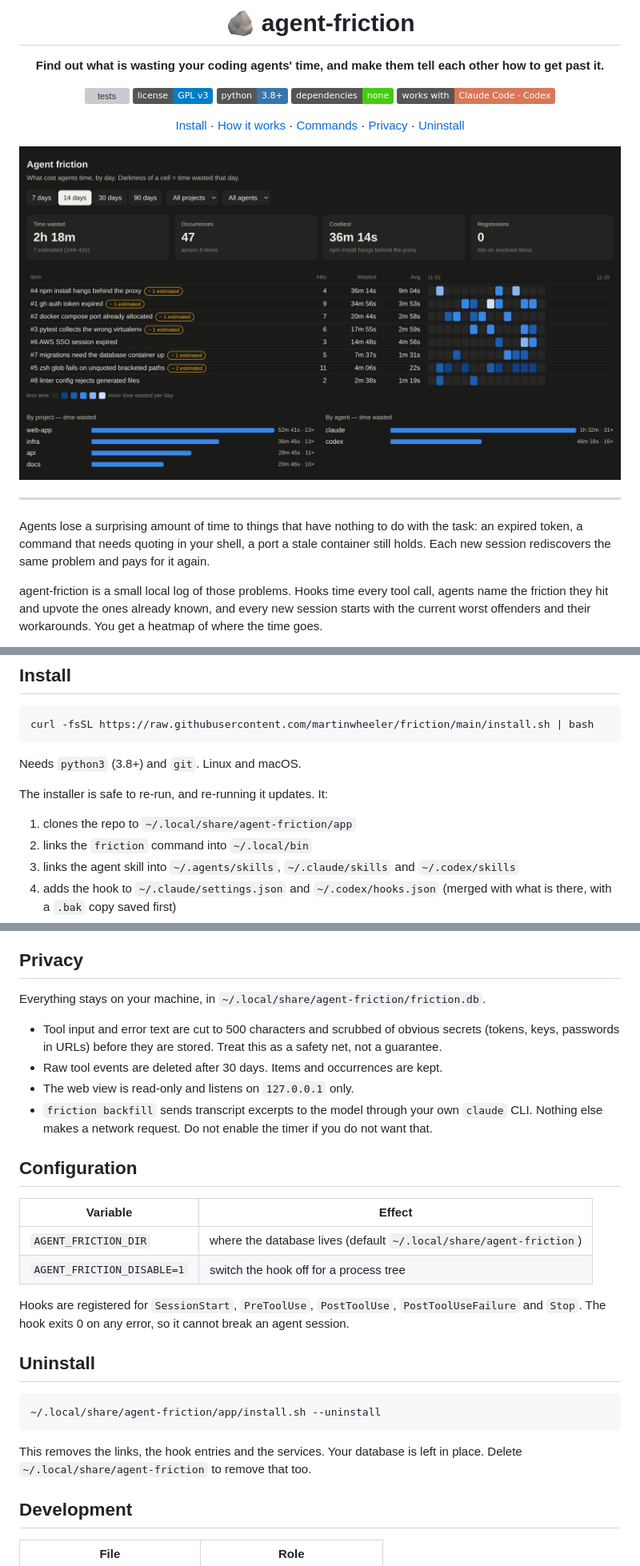
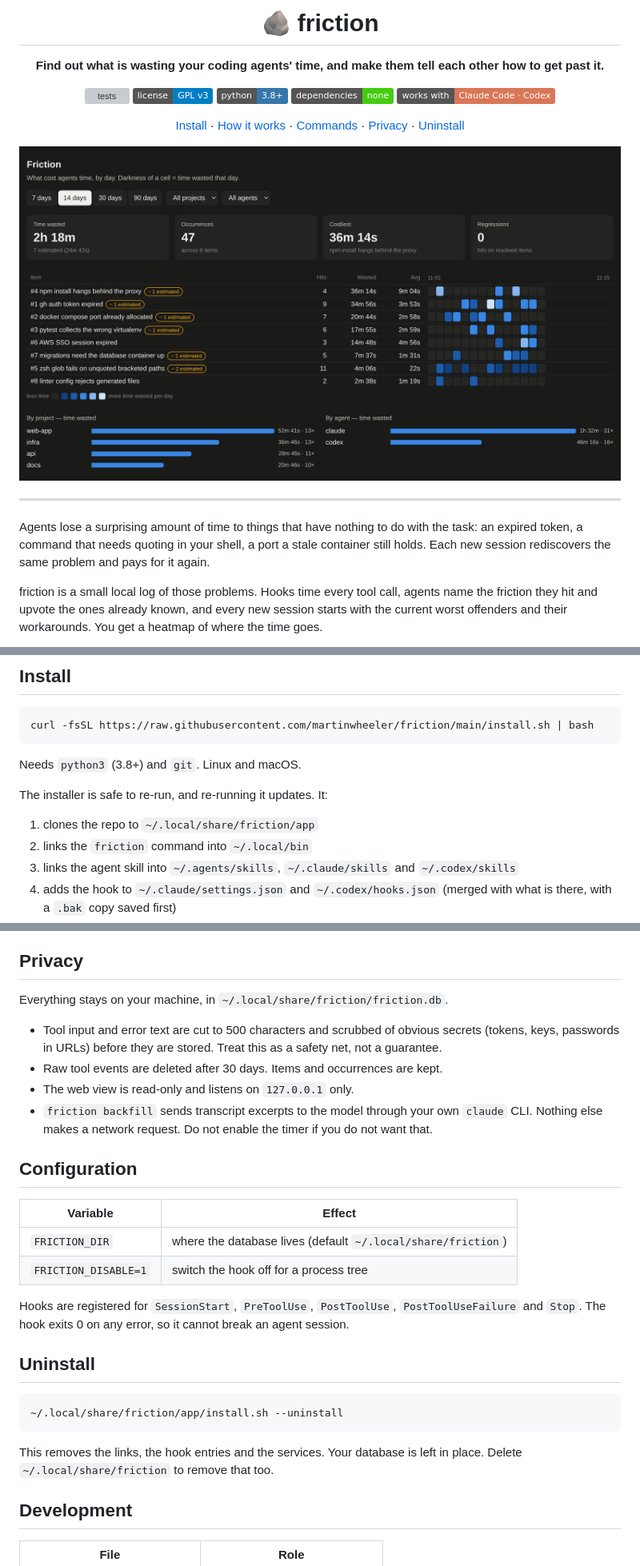
Before and after one commit to HxrmxStudio/friction, a Markdown page: README.md, 3 parts joined by grey strips. Shown at 80% size. Drawn GitHub-style; pictures changed too: docs/web.png; badges without logos; grey boxes are pictures that could not be loaded.

````diff
--- a/README.md
+++ b/README.md
@@ -1,6 +1,6 @@
 <div align="center">
 
-# 🪨 agent-friction
+# 🪨 friction
 
 **Find out what is wasting your coding agents' time, and make them tell each other how to get past it.**
 
@@ -22,7 +22,7 @@ Agents lose a surprising amount of time to things that have nothing to do with t
 token, a command that needs quoting in your shell, a port a stale container still holds. Each new
 session rediscovers the same problem and pays for it again.
 
-agent-friction is a small local log of those problems. Hooks time every tool call, agents name the
+friction is a small local log of those problems. Hooks time every tool call, agents name the
 friction they hit and upvote the ones already known, and every new session starts with the current
 worst offenders and their workarounds. You get a heatmap of where the time goes.
 
@@ -41,7 +41,7 @@ Needs `python3` (3.8+) and `git`. Linux and macOS.
 
 The installer is safe to re-run, and re-running it updates. It:
 
-1. clones the repo to `~/.local/share/agent-friction/app`
+1. clones the repo to `~/.local/share/friction/app`
 2. links the `friction` command into `~/.local/bin`
 3. links the agent skill into `~/.agents/skills`, `~/.claude/skills` and `~/.codex/skills`
 4. adds the hook to `~/.claude/settings.json` and `~/.codex/hooks.json` (merged with what is there, with a `.bak` copy saved first)
@@ -160,7 +160,7 @@ reopens it and counts as a regression.
 
 ## Privacy
 
-Everything stays on your machine, in `~/.local/share/agent-friction/friction.db`.
+Everything stays on your machine, in `~/.local/share/friction/friction.db`.
 
 - Tool input and error text are cut to 500 characters and scrubbed of obvious secrets (tokens,
   keys, passwords in URLs) before they are stored. Treat this as a safety net, not a guarantee.
@@ -173,8 +173,8 @@ Everything stays on your machine, in `~/.local/share/agent-friction/friction.db`
 
 | Variable | Effect |
 |---|---|
-| `AGENT_FRICTION_DIR` | where the database lives (default `~/.local/share/agent-friction`) |
-| `AGENT_FRICTION_DISABLE=1` | switch the hook off for a process tree |
+| `FRICTION_DIR` | where the database lives (default `~/.local/share/friction`) |
+| `FRICTION_DISABLE=1` | switch the hook off for a process tree |
 
 Hooks are registered for `SessionStart`, `PreToolUse`, `PostToolUse`, `PostToolUseFailure` and
 `Stop`. The hook exits 0 on any error, so it cannot break an agent session.
@@ -182,11 +182,11 @@ Hooks are registered for `SessionStart`, `PreToolUse`, `PostToolUse`, `PostToolU
 ## Uninstall
 
 ```sh
-~/.local/share/agent-friction/app/install.sh --uninstall
+~/.local/share/friction/app/install.sh --uninstall
 ```
 
 This removes the links, the hook entries and the services. Your database is left in place. Delete
-`~/.local/share/agent-friction` to remove that too.
+`~/.local/share/friction` to remove that too.
 
 ## Development
 
````
Also changed, not shown: other parts of README.md (+2 -2 lines), SKILL.md (+2 -2 lines), 7 other files.
